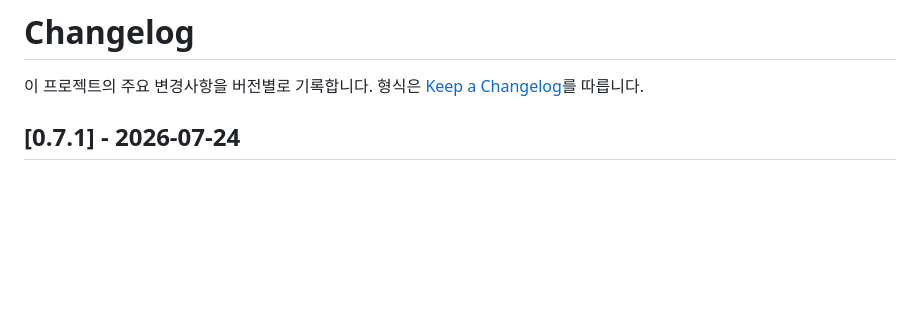
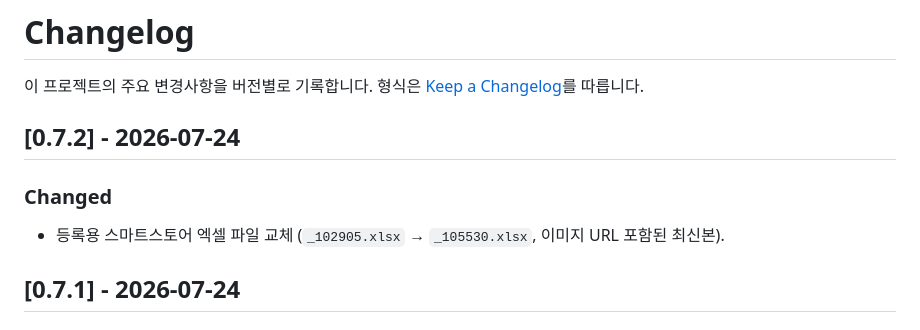
Before and after one commit to horhori2/pricehub, a Markdown page: CHANGELOG.md, the part around the change. Rendered like a GitHub page; blank space fills up the shorter version.

Commit message:
docs: 엑셀 교체 커밋(d1eeb28) CHANGELOG 반영

```diff
--- a/CHANGELOG.md
+++ b/CHANGELOG.md
@@ -2,6 +2,12 @@
 
 이 프로젝트의 주요 변경사항을 버전별로 기록합니다.
 형식은 [Keep a Changelog](https://keepachangelog.com/ko/1.0.0/)를 따릅니다.
+
+## [0.7.2] - 2026-07-24
+
+### Changed
+- 등록용 스마트스토어 엑셀 파일 교체 (`_102905.xlsx` → `_105530.xlsx`,
+  이미지 URL 포함된 최신본).
 
 ## [0.7.1] - 2026-07-24
 
```
